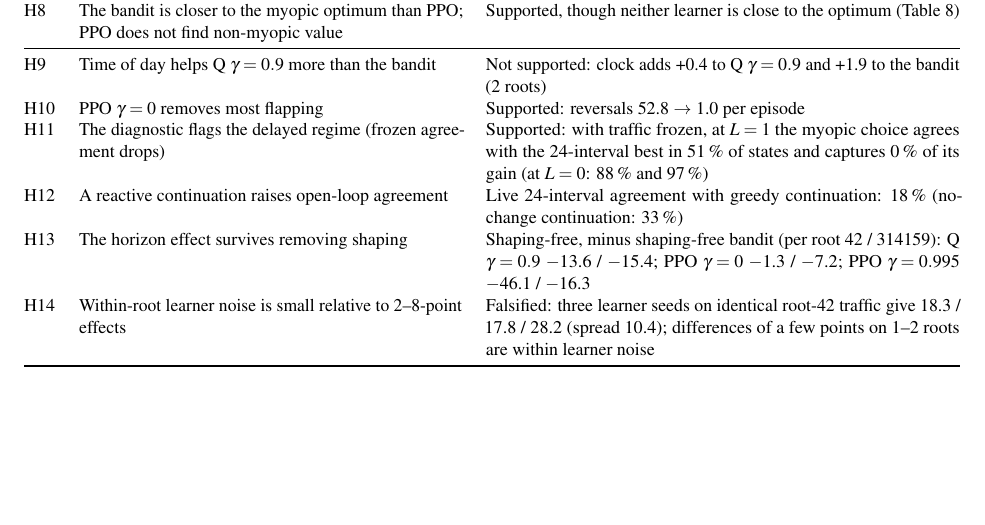
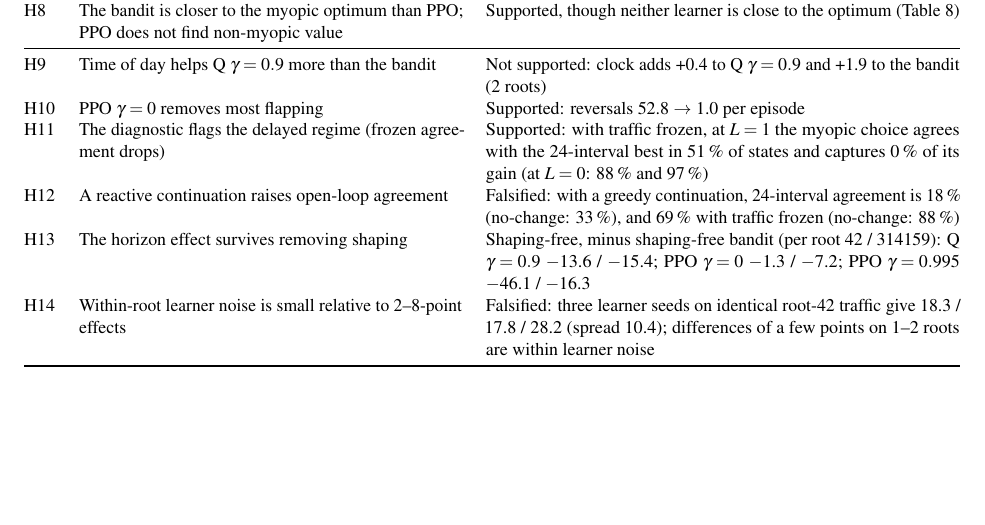
Before and after one commit to ugurefeyigit/rl-in-mpls, a LaTeX paper (paper/main.tex, which reads paper/generated/status_h12.tex): part of page 20 of 20, cut so that both start at the same text. Compiled offline with pdfLaTeX.

Commit message:
Final analysis pass: all registered experiments complete; regenerated tables, macros, statuses, PDFs
Co-Authored-By: Claude Opus 5.5 <noreply@anthropic.com>
Claude-Session: https://claude.ai/code/session_018n5SgRGB1EggQfqcrjiwFf

```diff
--- a/paper/generated/status_h12.tex
+++ b/paper/generated/status_h12.tex
@@ -1 +1 @@
-Live 24-interval agreement with greedy continuation: 18\,\% (no-change continuation: \SeqLiveAgreeHTwentyFour\,\%)
+Falsified: with a greedy continuation, 24-interval agreement is 18\,\% (no-change: \SeqLiveAgreeHTwentyFour\,\%), and 69\,\% with traffic frozen (no-change: \SeqFrozenAgreeHTwentyFour\,\%)
```
Also changed, not shown: docs/RESULTS_MANIFEST.md (+1 -1 lines), docs/generated/experiment_log_table.tex (+1 -0 lines), paper/main.pdf, report/technical_report.pdf.
